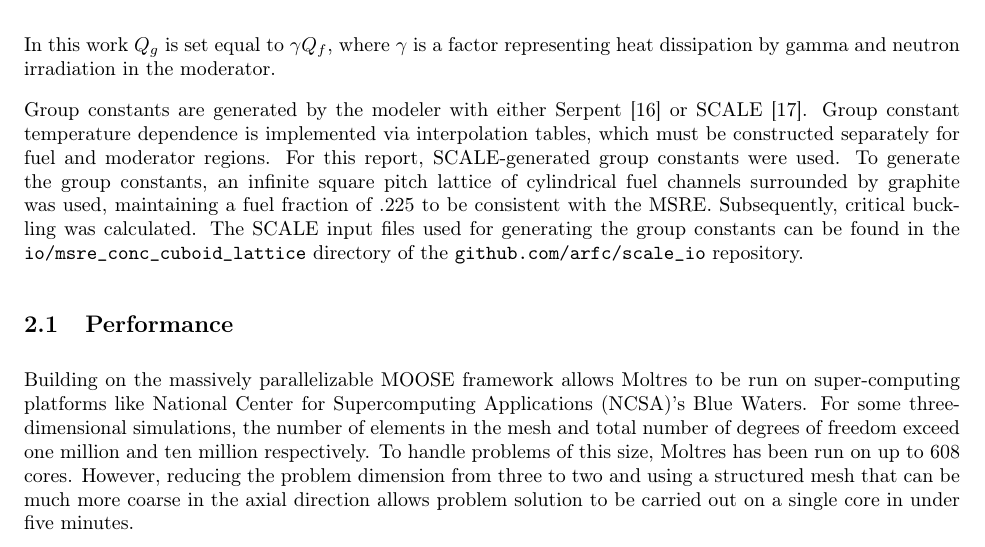
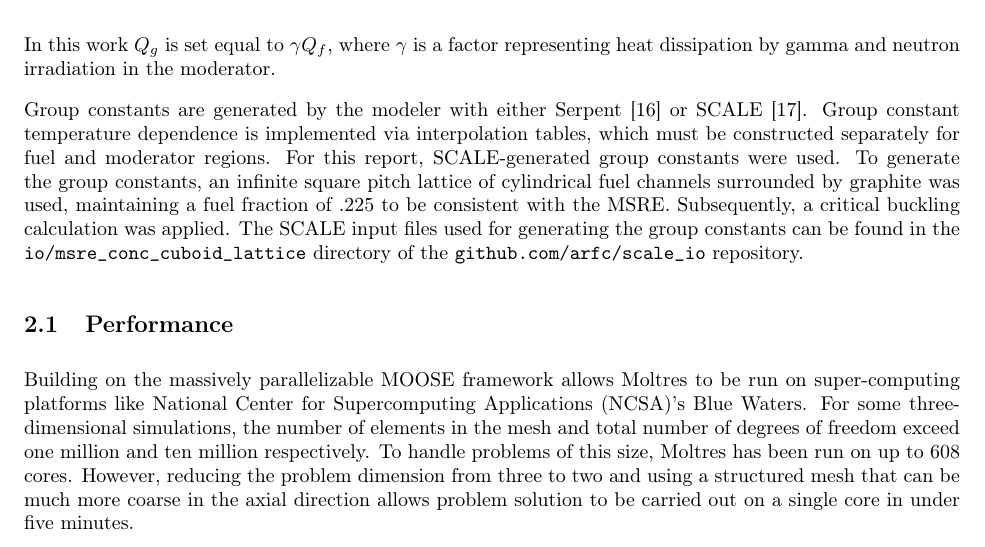
Before and after one commit to arfc/publications, a LaTeX paper (Moltres.tex): part of page 4 of 19, cut so that both start at the same text. Compiled offline with pdfLaTeX.

Commit message:
undoes critical buckling change. I think this sentence needs more detail

```diff
--- a/Moltres.tex
+++ b/Moltres.tex
@@ -266,7 +266,7 @@ constructed separately for fuel and moderator regions. For this report,
 SCALE-generated group constants were used. To generate the group constants, an
 infinite square pitch lattice of cylindrical fuel channels surrounded by
 graphite was used, maintaining a fuel fraction of .225 to be consistent with the
-\gls{MSRE}. Subsequently, critical buckling was calculated. The SCALE
+\gls{MSRE}. Subsequently, a critical buckling calculation was applied. The SCALE
 input files used for generating the group constants can be found in the
 \code{io/msre\_conc\_cuboid\_lattice} directory of the
 \url{github.com/arfc/scale_io} repository.
```
